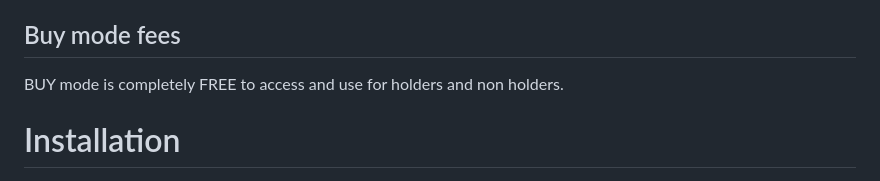
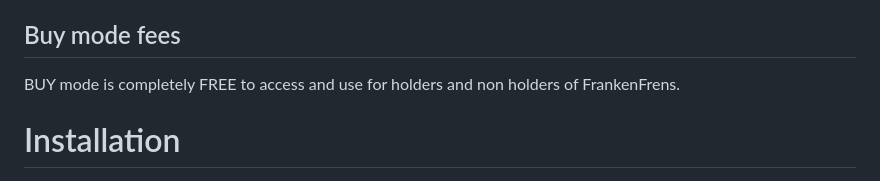
Before and after one commit to fudgebucket27/sneiper, a Markdown page: README.md, the part around the change. Rendered like a GitHub page.

```diff
--- a/README.md
+++ b/README.md
@@ -12,7 +12,7 @@ MINT mode will incur a fee, if you do not hold at least 5 NFTs from my FrankenFr
 You can purchase a FrankenFren from here: https://pallet.exchange/collection/frankenfrens
 
 ## Buy mode fees
-BUY mode is completely FREE to access and use for holders and non holders.
+BUY mode is completely FREE to access and use for holders and non holders of FrankenFrens.
 
 # Installation
 1. Install node js, npm and git
```
